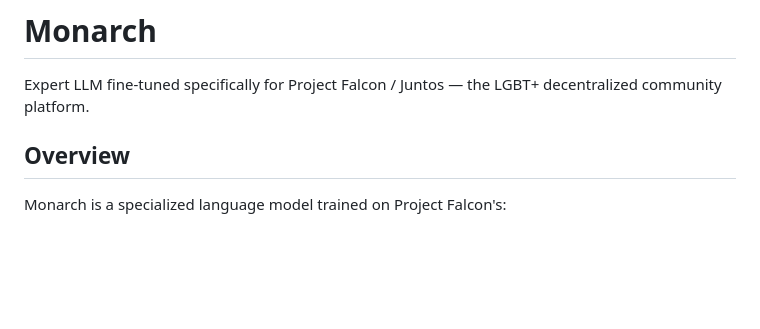
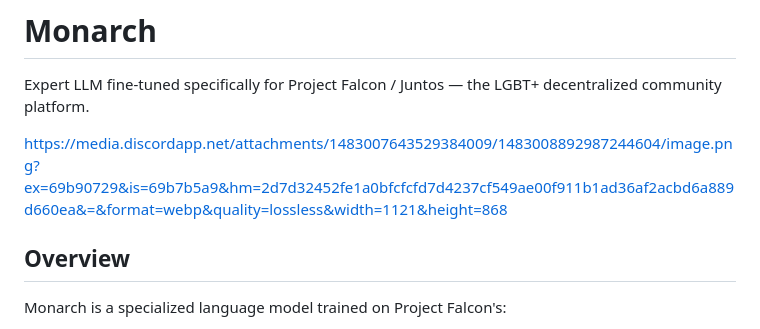
Before and after one commit to JohannaWeb/Monarch, a Markdown page: README.md, the part around the change. Drawn GitHub-style; blank space fills up the shorter version.

```diff
--- a/README.md
+++ b/README.md
@@ -1,6 +1,8 @@
 # Monarch
 
 Expert LLM fine-tuned specifically for Project Falcon / Juntos — the LGBT+ decentralized community platform.
+
+https://media.discordapp.net/attachments/1483007643529384009/1483008892987244604/image.png?ex=69b90729&is=69b7b5a9&hm=2d7d32452fe1a0bfcfcfd7d4237cf549ae00f911b1ad36af2acbd6a889d660ea&=&format=webp&quality=lossless&width=1121&height=868
 
 ## Overview
 
```
